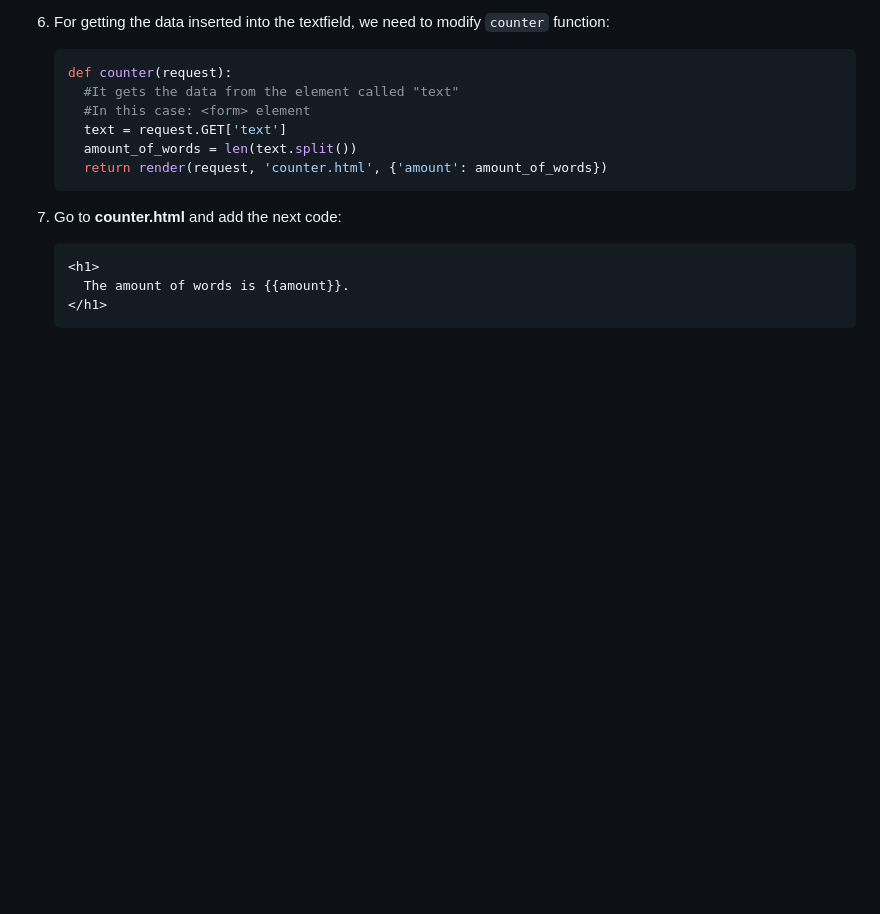
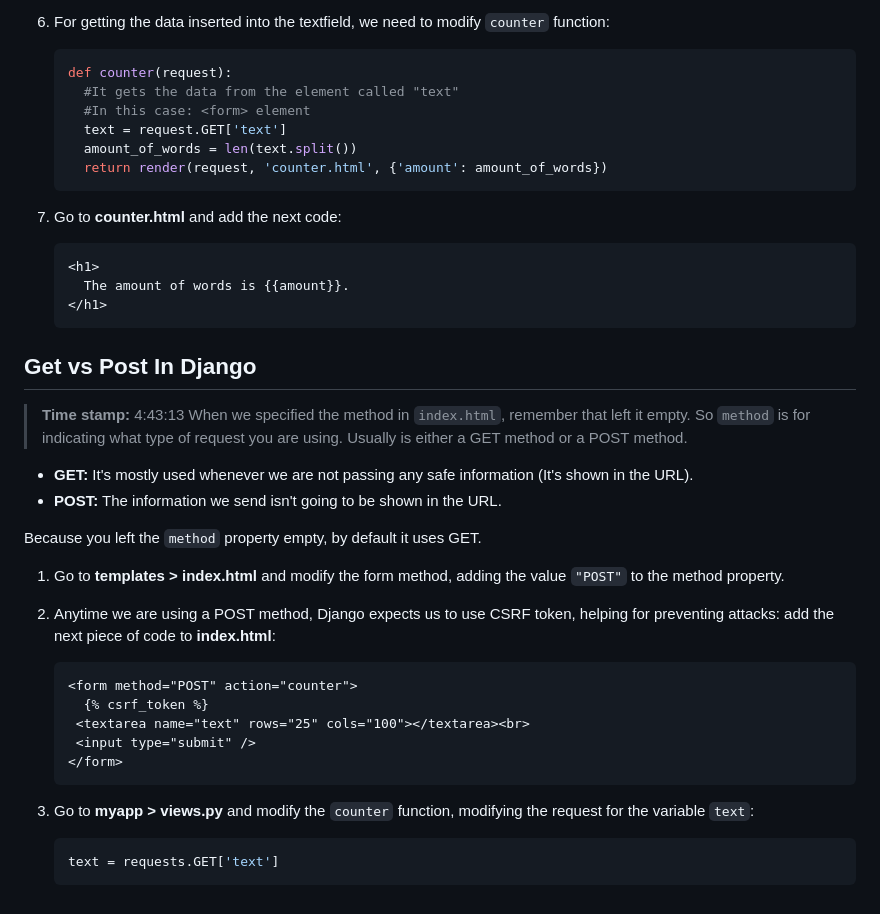
Before and after one commit to my-projects-seb0927/freeCodeCamp-Python_Backend_Web_Development_Course, a Markdown page: Django Notes.md, the part around the change. Drawn GitHub-style; blank space fills up the shorter version.

Commit message:
"Get vs Post in Django" notes added

````diff
--- a/Django Notes.md
+++ b/Django Notes.md
@@ -170,3 +170,27 @@ In order to send dynamic data (Data that is difrerent deppending of the input):
       The amount of words is {{amount}}.
     </h1>
     ```
+
+## Get vs Post In Django
+> **Time stamp:** 4:43:13
+When we specified the method in `index.html`, remember that left it empty. So `method` is for indicating what type of request you are using. Usually is either a GET method or a POST method.
+- **GET:** It's mostly used whenever we are not passing any safe information (It's shown in the URL).
+- **POST:** The information we send isn't going to be shown in the URL.
+
+Because you left the `method` property empty, by default it uses GET.
+
+1. Go to **templates > index.html** and modify the form method, adding the value `"POST"` to the method property.
+
+2. Anytime we are using a POST method, Django expects us to use CSRF token, helping for preventing attacks: add the next piece of code to **index.html**:
+    ```HTML
+    <form method="POST" action="counter">
+      {% csrf_token %}
+     <textarea name="text" rows="25" cols="100"></textarea><br>
+     <input type="submit" />
+    </form>
+    ```
+
+3. Go to **myapp > views.py** and modify the `counter` function, modifying the request for the variable `text`:
+    ```python
+    text = requests.GET['text']
+    ```
````
